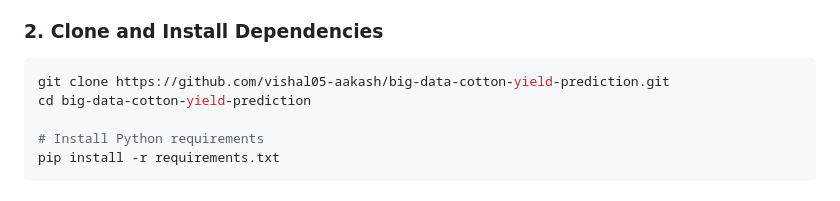
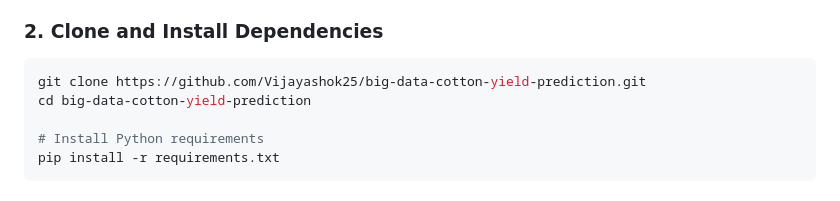
Before and after one commit to Vijayashok25/big-data-cotton-yield-prediction, a Markdown page: README.md, the part around the change. Rendered like a GitHub page.

Commit message:
docs: point repository clone URL to Vijayashok25

````diff
--- a/README.md
+++ b/README.md
@@ -280,7 +280,7 @@ cotton-yield-prediction/
 
 ### 2. Clone and Install Dependencies
 ```bash
-git clone https://github.com/vishal05-aakash/big-data-cotton-yield-prediction.git
+git clone https://github.com/Vijayashok25/big-data-cotton-yield-prediction.git
 cd big-data-cotton-yield-prediction
 
 # Install Python requirements
````
